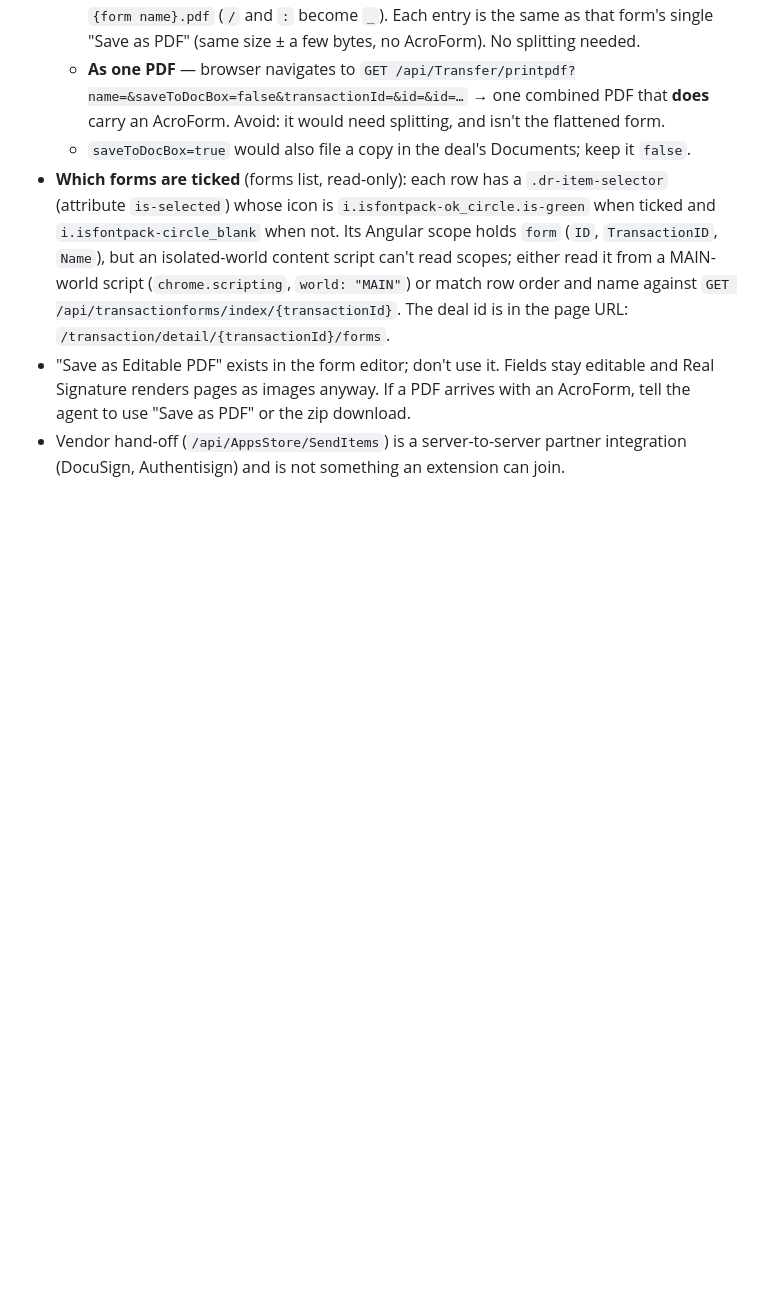
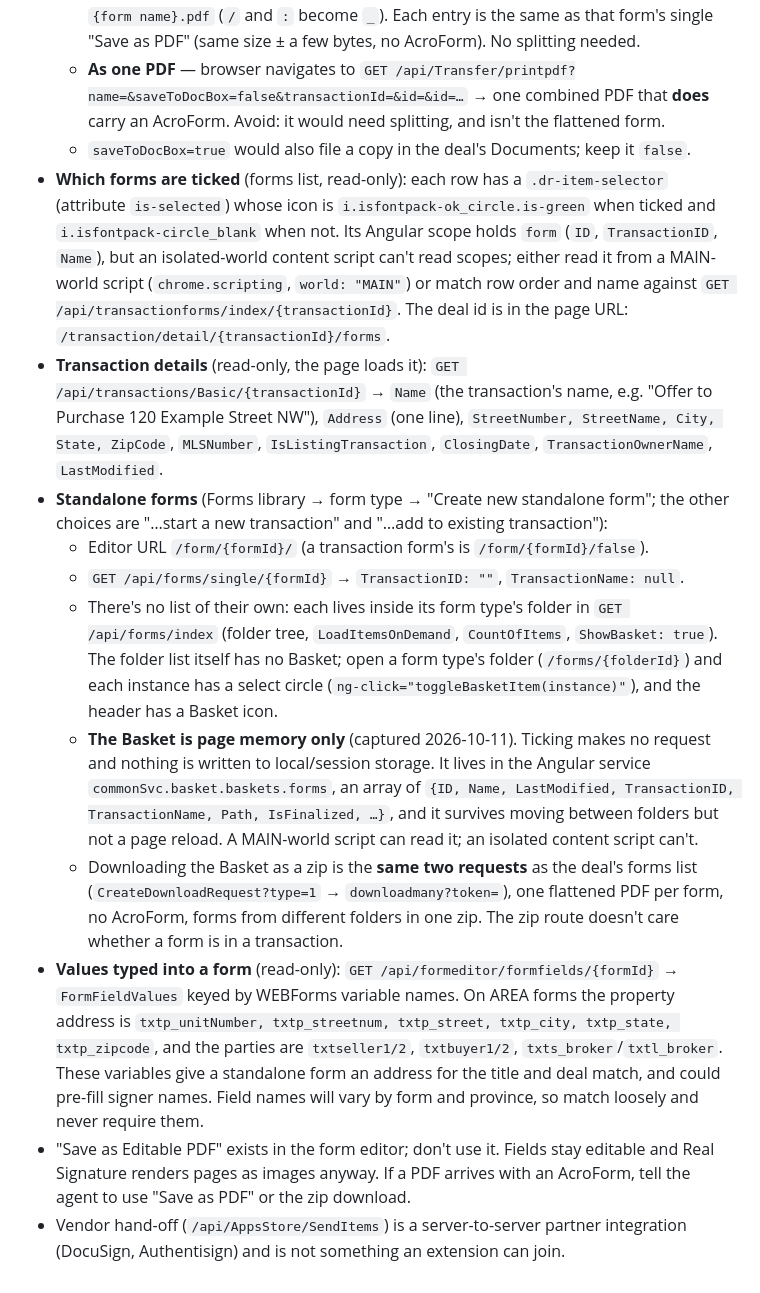
Before and after one commit to stante-group/dotted-line, a Markdown page: docs/api-notes.md, the part around the change. GitHub-like rendering; blank space fills up the shorter version.

```diff
--- a/docs/api-notes.md
+++ b/docs/api-notes.md
@@ -117,6 +117,35 @@ before an MLS number has been seen) — normalise before comparing.
   read it from a MAIN-world script (`chrome.scripting`, `world: "MAIN"`) or match row order
   and name against `GET /api/transactionforms/index/{transactionId}`. The deal id is in the
   page URL: `/transaction/detail/{transactionId}/forms`.
+- **Transaction details** (read-only, the page loads it): `GET /api/transactions/Basic/{transactionId}`
+  → `Name` (the transaction's name, e.g. "Offer to Purchase 120 Example Street NW"),
+  `Address` (one line), `StreetNumber, StreetName, City, State, ZipCode`, `MLSNumber`,
+  `IsListingTransaction`, `ClosingDate`, `TransactionOwnerName`, `LastModified`.
+- **Standalone forms** (Forms library → form type → "Create new standalone form"; the other
+  choices are "…start a new transaction" and "…add to existing transaction"):
+  - Editor URL `/form/{formId}/` (a transaction form's is `/form/{formId}/false`).
+  - `GET /api/forms/single/{formId}` → `TransactionID: ""`, `TransactionName: null`.
+  - There's no list of their own: each lives inside its form type's folder in
+    `GET /api/forms/index` (folder tree, `LoadItemsOnDemand`, `CountOfItems`,
+    `ShowBasket: true`). The folder list itself has no Basket; open a form type's folder
+    (`/forms/{folderId}`) and each instance has a select circle
+    (`ng-click="toggleBasketItem(instance)"`), and the header has a Basket icon.
+  - **The Basket is page memory only** (captured 2026-10-11). Ticking makes no request and
+    nothing is written to local/session storage. It lives in the Angular service
+    `commonSvc.basket.baskets.forms`, an array of `{ID, Name, LastModified, TransactionID,
+    TransactionName, Path, IsFinalized, …}`, and it survives moving between folders but not
+    a page reload. A MAIN-world script can read it; an isolated content script can't.
+  - Downloading the Basket as a zip is the **same two requests** as the deal's forms list
+    (`CreateDownloadRequest?type=1` → `downloadmany?token=`), one flattened PDF per form, no
+    AcroForm, forms from different folders in one zip. The zip route doesn't care whether a
+    form is in a transaction.
+- **Values typed into a form** (read-only): `GET /api/formeditor/formfields/{formId}` →
+  `FormFieldValues` keyed by WEBForms variable names. On AREA forms the property address
+  is `txtp_unitNumber, txtp_streetnum, txtp_street, txtp_city, txtp_state, txtp_zipcode`,
+  and the parties are `txtseller1/2`, `txtbuyer1/2`, `txts_broker`/`txtl_broker`. These
+  variables give a standalone form an address for the title and deal match, and could
+  pre-fill signer names. Field names will vary by form and province, so match loosely and
+  never require them.
 - "Save as Editable PDF" exists in the form editor; don't use it. Fields stay editable and
   Real Signature renders pages as images anyway. If a PDF arrives with an AcroForm, tell
   the agent to use "Save as PDF" or the zip download.
```
Also changed, not shown: PLAN.md (+23 -4 lines).
